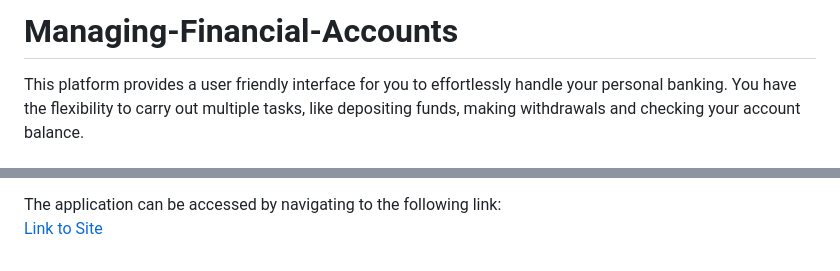
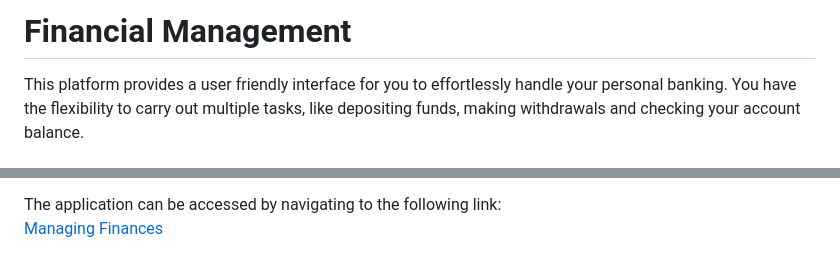
Before and after one commit to sridurgeshv/Banking-Simulator, a Markdown page: README.md, 2 parts joined by grey strips. GitHub-like rendering.

```diff
--- a/README.md
+++ b/README.md
@@ -3,7 +3,7 @@
 <body>
     <div style="font-family: Arial, sans-serif; background-color: #f0f0f0; margin: 0; padding: 0;">
         <div style="max-width: 800px; margin: 0 auto; padding: 20px; background-color: #fff; box-shadow: 0 0 10px rgba(0, 0, 0, 0.1); border-radius: 10px;">
-            <h1 style="color: #1fa0ff; text-align: center;">Managing-Financial-Accounts</h1>
+            <h1 style="color: #1fa0ff; text-align: center;">Financial Management</h1>
             <p style="font-size: 18px; text-align: center;">This platform provides a user friendly interface for you to effortlessly handle your personal banking. You have the flexibility to carry out multiple tasks, like depositing funds, making withdrawals and checking your account balance.</p>
             <h2 style="color: #1fa0ff;">How to Use the Website</h2>
             <ul style="list-style: none; padding: 0;">
@@ -27,7 +27,7 @@
             <p style="text-align: center; margin-top: 20px;">
     The application can be accessed by navigating to the following link:
                 <br>
-   <a href="https://finance-cfc9e.web.app" style="color: #1fa0ff; text-decoration: none;">Link to Site</a>
+   <a href="https://finance-cfc9e.web.app" style="color: #1fa0ff; text-decoration: none;">Managing Finances</a>
 </p>
      </div>
     </div>
```
